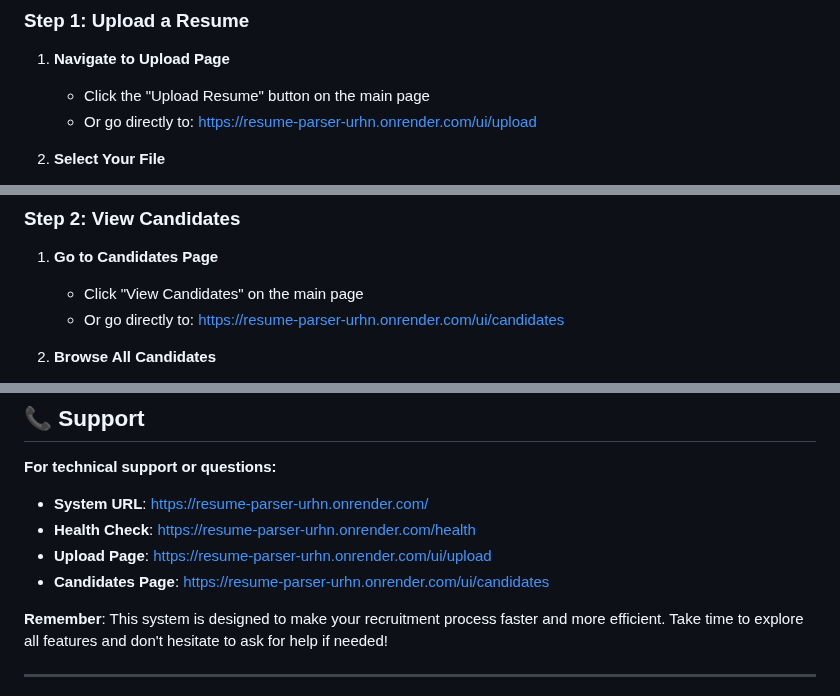
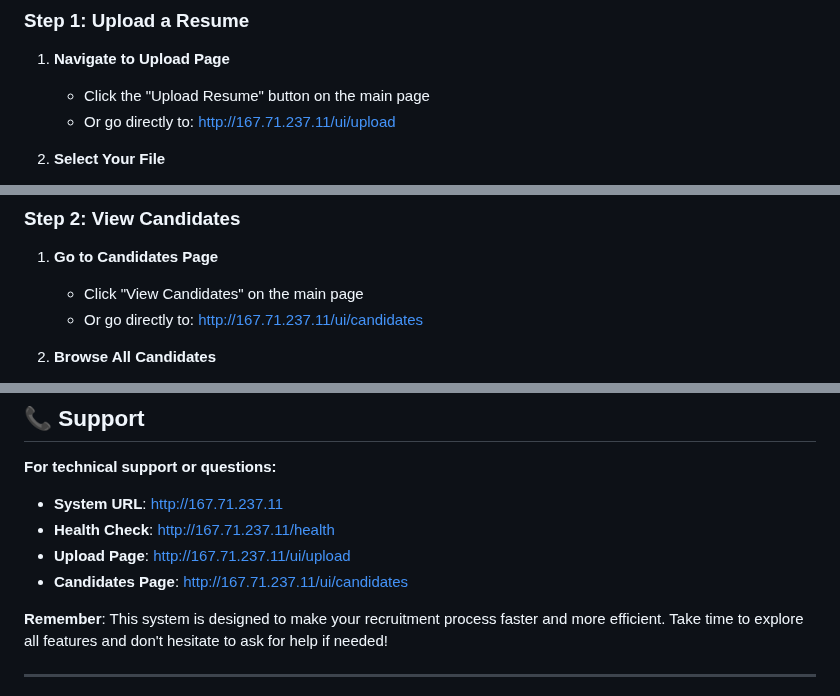
Before and after one commit to vipulswarup/resume-parser, a Markdown page: USER_GUIDE.md, 3 parts joined by grey strips. Rendered like a GitHub page.

```diff
--- a/USER_GUIDE.md
+++ b/USER_GUIDE.md
@@ -63,7 +63,7 @@ Welcome to the Resume Parser system! This guide will help you upload resumes and
 ### **Step 1: Upload a Resume**
 1. **Navigate to Upload Page**
    - Click the "Upload Resume" button on the main page
-   - Or go directly to: https://resume-parser-urhn.onrender.com/ui/upload
+   - Or go directly to: http://167.71.237.11/ui/upload
 
 2. **Select Your File**
    - Click "Choose File" button
@@ -78,7 +78,7 @@ Welcome to the Resume Parser system! This guide will help you upload resumes and
 ### **Step 2: View Candidates**
 1. **Go to Candidates Page**
    - Click "View Candidates" on the main page
-   - Or go directly to: https://resume-parser-urhn.onrender.com/ui/candidates
+   - Or go directly to: http://167.71.237.11/ui/candidates
 
 2. **Browse All Candidates**
    - See a list of all uploaded candidates
@@ -185,10 +184,10 @@ Welcome to the Resume Parser system! This guide will help you upload resumes and
 ## 📞 Support
 
 **For technical support or questions:**
-- **System URL**: https://resume-parser-urhn.onrender.com/
-- **Health Check**: https://resume-parser-urhn.onrender.com/health
-- **Upload Page**: https://resume-parser-urhn.onrender.com/ui/upload
-- **Candidates Page**: https://resume-parser-urhn.onrender.com/ui/candidates
+- **System URL**: http://167.71.237.11
+- **Health Check**: http://167.71.237.11/health
+- **Upload Page**: http://167.71.237.11/ui/upload
+- **Candidates Page**: http://167.71.237.11/ui/candidates
 
 **Remember**: This system is designed to make your recruitment process faster and more efficient. Take time to explore all features and don't hesitate to ask for help if needed!
 
```
Also changed, not shown: other parts of USER_GUIDE.md (+20 -21 lines), LIGHTSAIL_DEPLOYMENT.md (+48 -40 lines).
